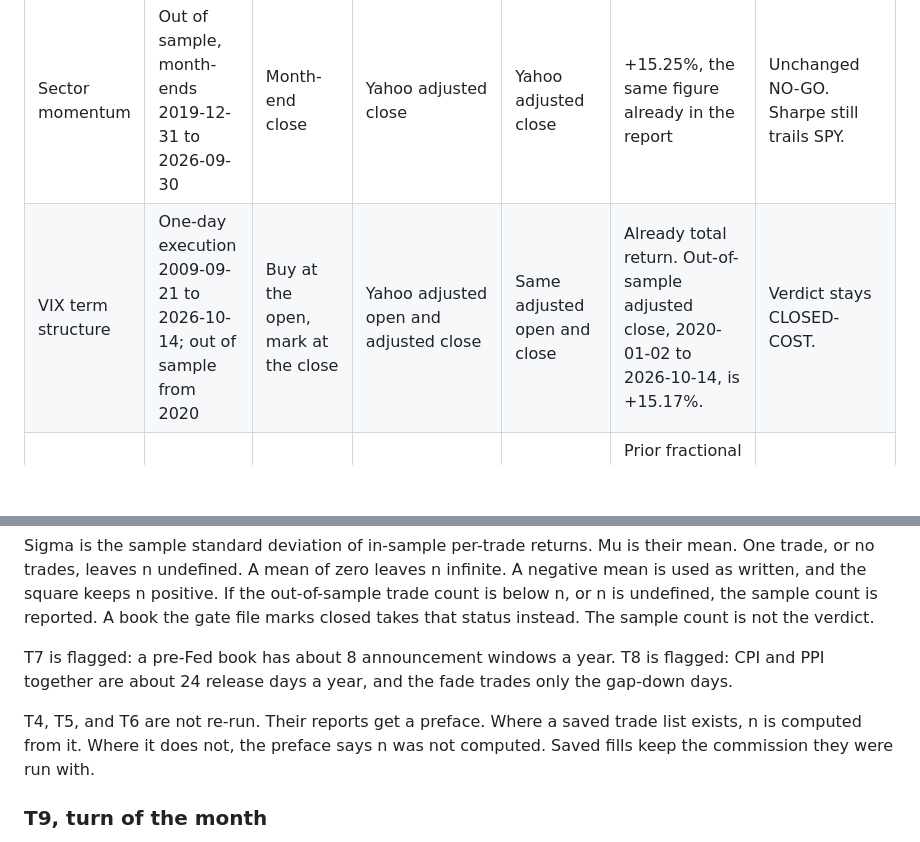
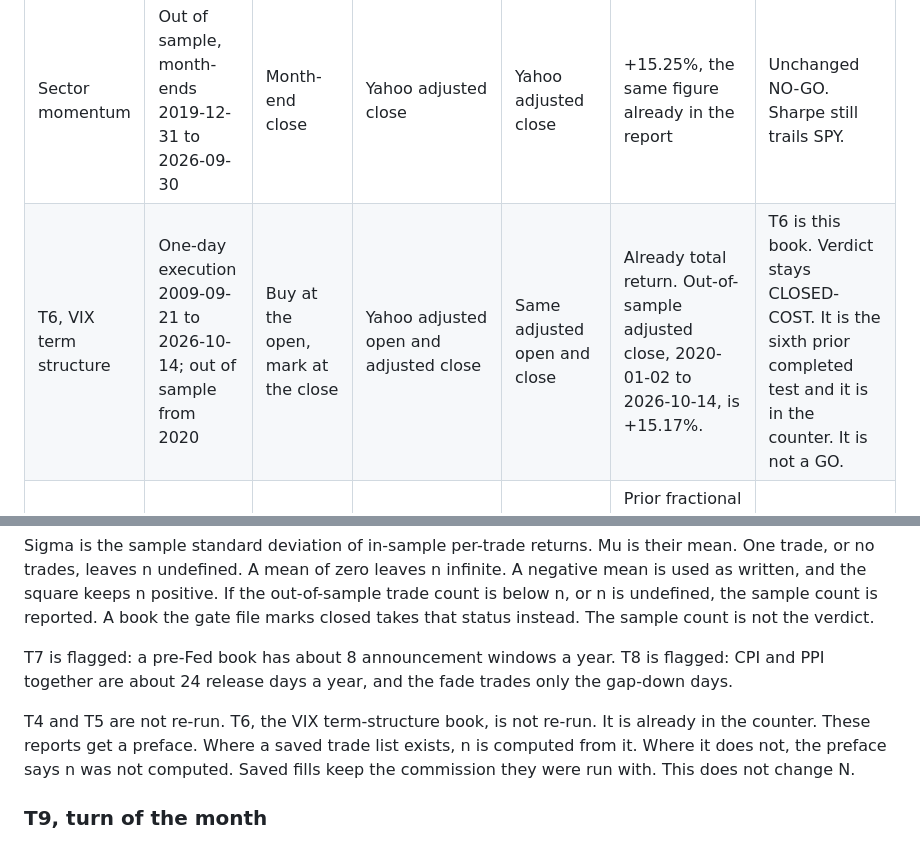
Before and after one commit to danielsuisa/stockbot, a Markdown page: docs/backtest/TRIALS.md, 2 parts joined by grey strips. Rendered like a GitHub page; blank space fills up the shorter version.

```diff
--- a/docs/backtest/TRIALS.md
+++ b/docs/backtest/TRIALS.md
@@ -117,7 +118,7 @@ Alpaca keys are not set in this environment, so SPY, VEU, AGG, and BIL were not
 | Penny | 2023-01-03 to 2026-10-13, out of sample | Next minute's open | Alpaca SIP minutes, `adjustment=raw` | Not used | +22.35% adjusted close to close | Unchanged NO-GO. The gate does not use SPY. |
 | Swing | 2023-01-03 to 2026-10-13, out of sample | Next session's open | Alpaca daily, `adjustment=raw` | Not used | +22.35% adjusted close to close | Unchanged NO-GO. The gate does not use SPY. |
 | Sector momentum | Out of sample, month-ends 2019-12-31 to 2026-09-30 | Month-end close | Yahoo adjusted close | Yahoo adjusted close | +15.25%, the same figure already in the report | Unchanged NO-GO. Sharpe still trails SPY. |
-| VIX term structure | One-day execution 2009-09-21 to 2026-10-14; out of sample from 2020 | Buy at the open, mark at the close | Yahoo adjusted open and adjusted close | Same adjusted open and close | Already total return. Out-of-sample adjusted close, 2020-01-02 to 2026-10-14, is +15.17%. | Verdict stays CLOSED-COST. |
+| T6, VIX term structure | One-day execution 2009-09-21 to 2026-10-14; out of sample from 2020 | Buy at the open, mark at the close | Yahoo adjusted open and adjusted close | Same adjusted open and close | Already total return. Out-of-sample adjusted close, 2020-01-02 to 2026-10-14, is +15.17%. | T6 is this book. Verdict stays CLOSED-COST. It is the sixth prior completed test and it is in the counter. It is not a GO. |
 | Faber, SPYM whole shares | 2014-01-31 to 2026-09-30 | Next session's open | Raw open and close, plus cash dividends, whole shares | Raw close, whole shares, +11.24% | Prior fractional adjusted path +14.08%. This book was not rebuilt onto the whole-share SPYM benchmark. | Legs fail. Recorded verdict stays PENDING-REPLICATION. |
 | Faber T10 | 2006-12-29 to 2026-10-14 | That close | Row (a) Yahoo adjusted close. Row (b) SPYM actual close, cash dividends, whole shares. Cash at 0% when out. | Row (a) adjusted close, +10.92%. Row (b) whole-share SPYM, +9.64%. | Row (a) +8.01% against +10.92%, bootstrap 45.3%. Row (b) +7.62% against +9.64%, bootstrap 41.5%. | Legs fail. Recorded verdict stays PENDING-REPLICATION. The BIL sleeve is information only and is NO-GO. |
 | GEM and GEM-BIL | 2014-01-31 to 2026-09-30 | Next session's open | Raw open and close, plus cash dividends. Row (b) whole shares. | Row (b) whole-share SPYM | +12.34%. Row (a) fractional SPY is +12.96%. Early window on row (b), 2014-01-31 to 2021-12-31, is +13.44%. | Closed NO-GO. GEM bootstrap 0.1%. GEM-BIL bootstrap 1.6%, and 0% on 2014–2021. |
@@ -186,7 +187,7 @@ Sigma is the sample standard deviation of in-sample per-trade returns. Mu is the
 
 T7 is flagged: a pre-Fed book has about 8 announcement windows a year. T8 is flagged: CPI and PPI together are about 24 release days a year, and the fade trades only the gap-down days.
 
-T4, T5, and T6 are not re-run. Their reports get a preface. Where a saved trade list exists, n is computed from it. Where it does not, the preface says n was not computed. Saved fills keep the commission they were run with.
+T4 and T5 are not re-run. T6, the VIX term-structure book, is not re-run. It is already in the counter. These reports get a preface. Where a saved trade list exists, n is computed from it. Where it does not, the preface says n was not computed. Saved fills keep the commission they were run with. This does not change N.
 
 ### T9, turn of the month
 
```
Also changed, not shown: other parts of docs/backtest/TRIALS.md (+18 -5 lines).
